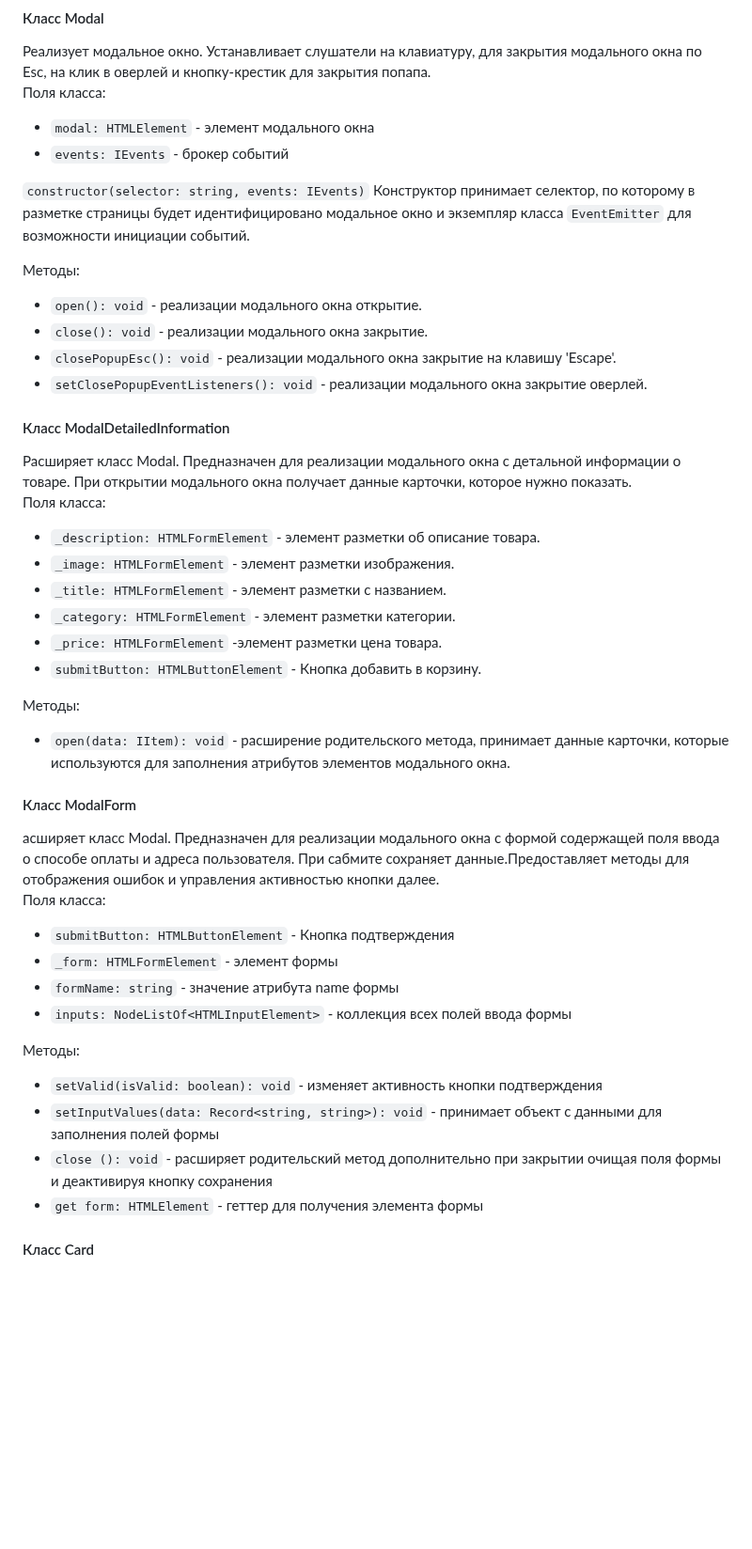
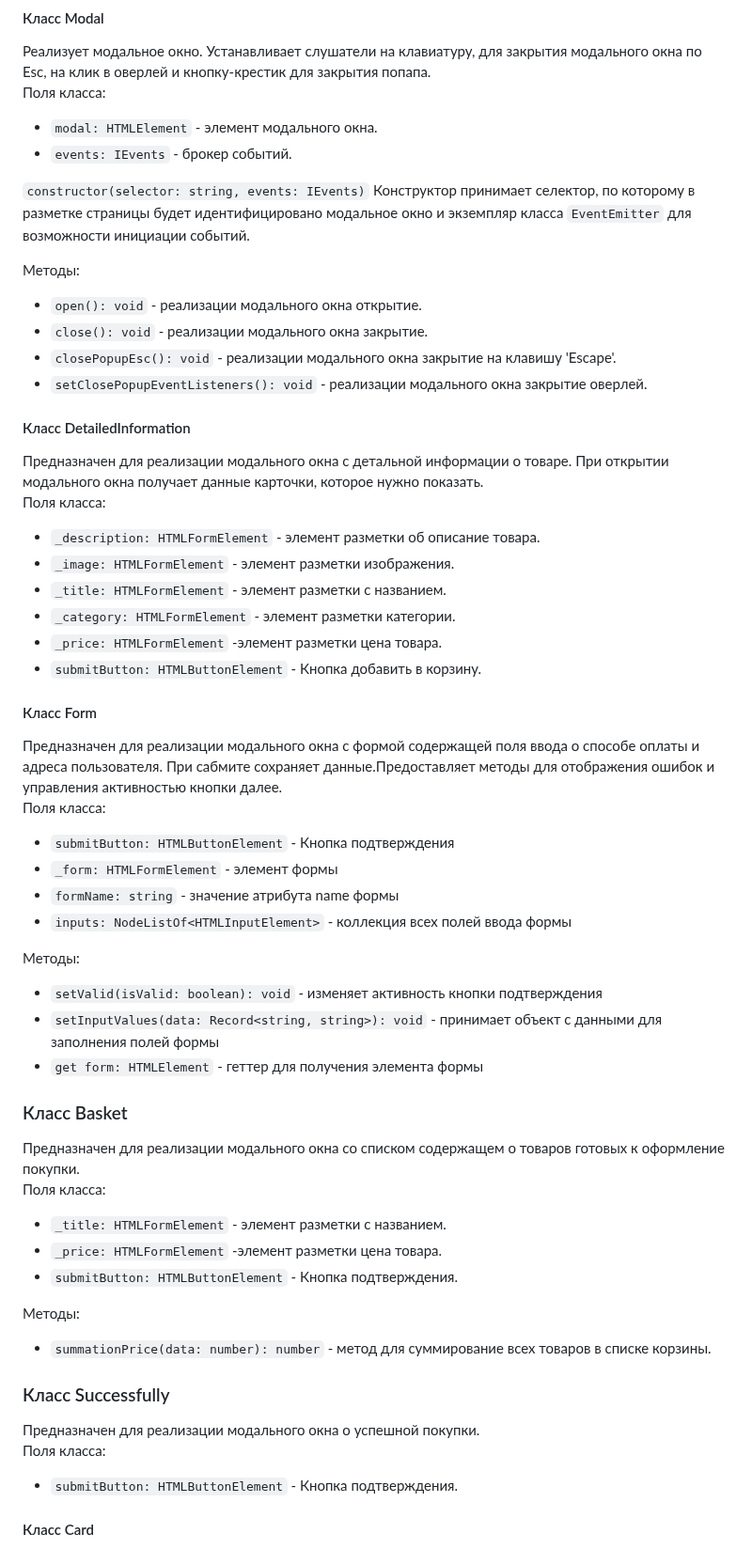
Before and after one commit to Alexandr-Kotov/web-larek-frontend, a Markdown page: README.md, the part around the change. Shown at 94% size. GitHub-like rendering; blank space fills up the shorter version.

Commit message:
Documentation correction

```diff
--- a/README.md
+++ b/README.md
@@ -167,8 +167,8 @@ export type TUserInfo = Pick<IUser, 'telephone' | 'mail'>;
 #### Класс Modal
 Реализует модальное окно. Устанавливает слушатели на клавиатуру, для закрытия модального окна по Esc, на клик в оверлей и кнопку-крестик для закрытия попапа.
 Поля класса:
-- `modal: HTMLElement` - элемент модального окна
-- `events: IEvents` - брокер событий
+- `modal: HTMLElement` - элемент модального окна.
+- `events: IEvents` - брокер событий.
 
  `constructor(selector: string, events: IEvents)` Конструктор принимает селектор, по которому в разметке страницы будет идентифицировано модальное окно и экземпляр класса `EventEmitter` для возможности инициации событий.
 
@@ -178,8 +178,8 @@ export type TUserInfo = Pick<IUser, 'telephone' | 'mail'>;
 - `closePopupEsc(): void` - реализации модального окна закрытие на клавишу 'Escape'.
 - `setClosePopupEventListeners(): void` - реализации модального окна закрытие оверлей.
 
-#### Класс ModalDetailedInformation
-Расширяет класс Modal. Предназначен для реализации модального окна с детальной информации о товаре. При открытии модального окна получает данные карточки, которое нужно показать.\
+#### Класс DetailedInformation
+Предназначен для реализации модального окна с детальной информации о товаре. При открытии модального окна получает данные карточки, которое нужно показать.\
 Поля класса:
 - `_description: HTMLFormElement` - элемент разметки об описание товара.
 - `_image: HTMLFormElement` - элемент разметки изображения.
@@ -188,11 +188,8 @@ export type TUserInfo = Pick<IUser, 'telephone' | 'mail'>;
 - `_price: HTMLFormElement` -элемент разметки цена товара.
 - `submitButton: HTMLButtonElement` - Кнопка добавить в корзину.
 
-Методы:
-- `open(data: IItem): void` - расширение родительского метода, принимает данные карточки, которые используются для заполнения атрибутов элементов модального окна.
-
-#### Класс ModalForm
-асширяет класс Modal. Предназначен для реализации модального окна с формой содержащей поля ввода о способе оплаты и адреса пользователя. При сабмите сохраняет данные.Предоставляет методы для отображения ошибок и управления активностью кнопки далее.\
+#### Класс Form
+Предназначен для реализации модального окна с формой содержащей поля ввода о способе оплаты и адреса пользователя. При сабмите сохраняет данные.Предоставляет методы для отображения ошибок и управления активностью кнопки далее.\
 Поля класса:
 - `submitButton: HTMLButtonElement` - Кнопка подтверждения
 - `_form: HTMLFormElement` - элемент формы
@@ -202,8 +199,22 @@ export type TUserInfo = Pick<IUser, 'telephone' | 'mail'>;
 Методы:
 - `setValid(isValid: boolean): void` - изменяет активность кнопки подтверждения
 - `setInputValues(data: Record<string, string>): void` - принимает объект с данными для заполнения полей формы
-- `close (): void` - расширяет родительский метод дополнительно при закрытии очищая поля формы и деактивируя кнопку сохранения
 - `get form: HTMLElement` - геттер для получения элемента формы
+
+### Класс Basket
+Предназначен для реализации модального окна со списком содержащем о товаров готовых к оформление покупки.\
+Поля класса:
+- `_title: HTMLFormElement` - элемент разметки с названием.
+- `_price: HTMLFormElement` -элемент разметки цена товара.
+- `submitButton: HTMLButtonElement` - Кнопка подтверждения.
+
+Методы:
+- `summationPrice(data: number): number` - метод для суммирование всех товаров в списке корзины.
+
+### Класс Successfully
+Предназначен для реализации модального окна о успешной покупки.\
+Поля класса:
+- `submitButton: HTMLButtonElement` - Кнопка подтверждения.
 
 #### Класс Card
 Отвечает за отображение карточки, задавая в карточке данные категория, названия, изображения, цена. Класс используется для отображения карточек на странице сайта. В конструктор класса передается DOM элемент темплейта, что позволяет при необходимости формировать карточки разных вариантов верстки. В классе устанавливаются слушатели на все интерактивные элементы, в результате взаимодействия с которыми пользователя генерируются соответствующие события.\
```
